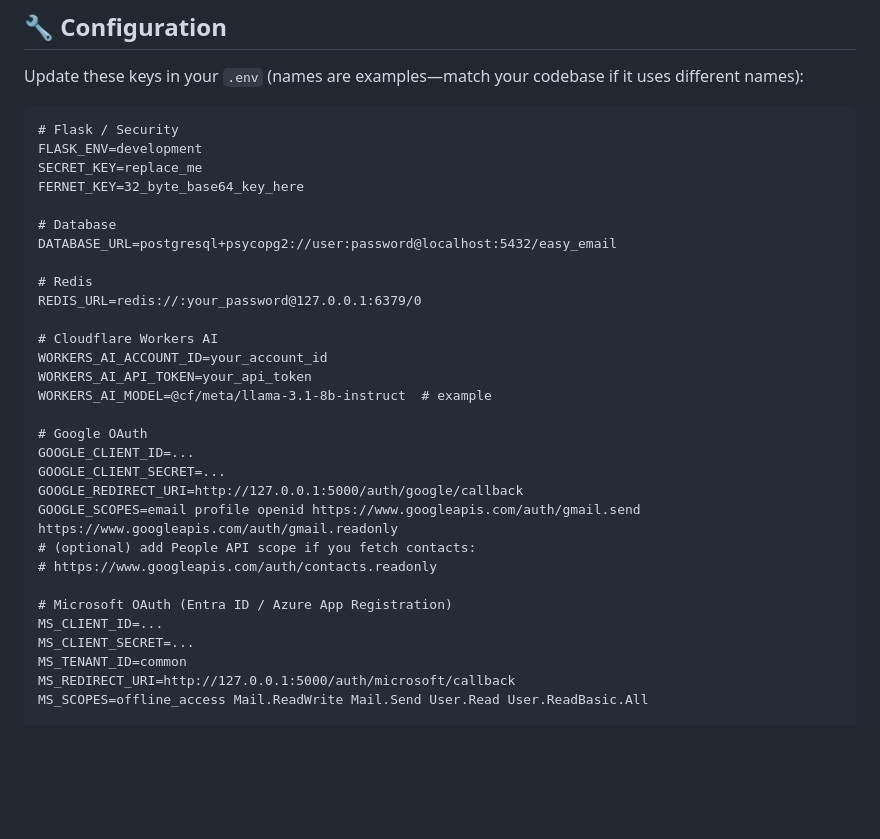
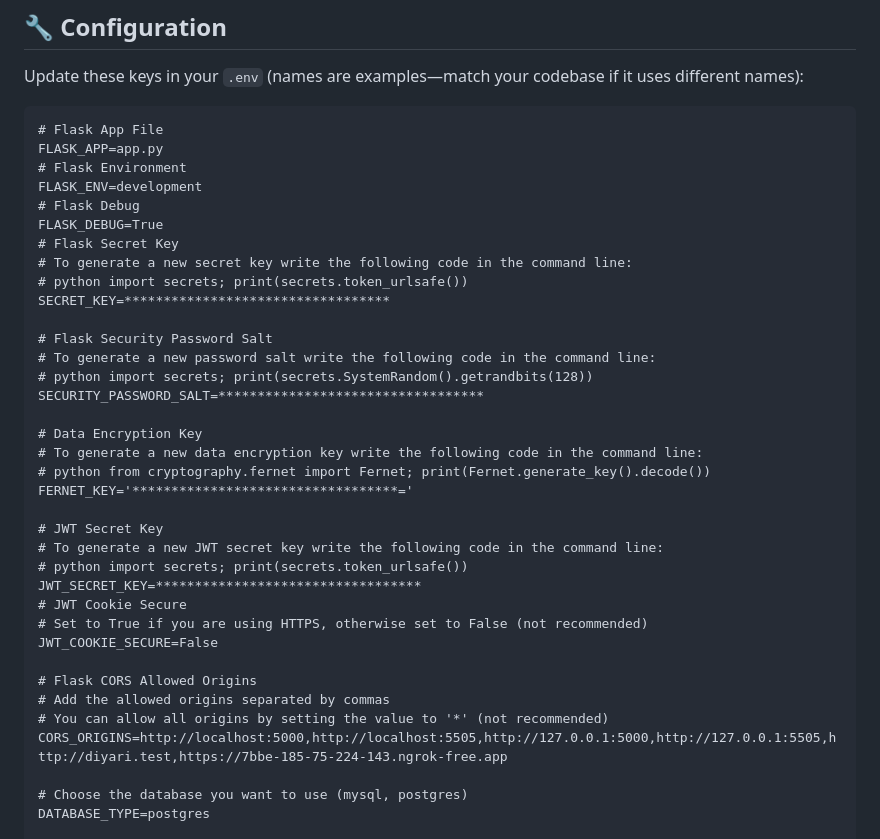
Before and after one commit to Daryan97/Easy-Email, a Markdown page: README.md, the part around one of its changes. GitHub-like rendering; blank space fills up the shorter version.

````diff
--- a/README.md
+++ b/README.md
@@ -90,34 +90,40 @@ It leverages **Cloudflare Workers AI** for content generation and integrates wit
 Update these keys in your `.env` (names are examples—match your codebase if it uses different names):
 
 ```dotenv
-# Flask / Security
+# Flask App File
+FLASK_APP=app.py
+# Flask Environment
 FLASK_ENV=development
-SECRET_KEY=replace_me
-FERNET_KEY=32_byte_base64_key_here
+# Flask Debug
+FLASK_DEBUG=True
+# Flask Secret Key
+# To generate a new secret key write the following code in the command line:
+# python import secrets; print(secrets.token_urlsafe())
+SECRET_KEY=**********************************
 
-# Database
-DATABASE_URL=postgresql+psycopg2://user:password@localhost:5432/easy_email
+# Flask Security Password Salt
+# To generate a new password salt write the following code in the command line:
+# python import secrets; print(secrets.SystemRandom().getrandbits(128))
+SECURITY_PASSWORD_SALT=**********************************
 
-# Redis
-REDIS_URL=redis://:your_password@127.0.0.1:6379/0
+# Data Encryption Key
+# To generate a new data encryption key write the following code in the command line:
+# python from cryptography.fernet import Fernet; print(Fernet.generate_key().decode())
+FERNET_KEY='**********************************='
 
-# Cloudflare Workers AI
-WORKERS_AI_ACCOUNT_ID=your_account_id
-WORKERS_AI_API_TOKEN=your_api_token
-WORKERS_AI_MODEL=@cf/meta/llama-3.1-8b-instruct  # example
+# JWT Secret Key
+# To generate a new JWT secret key write the following code in the command line:
+# python import secrets; print(secrets.token_urlsafe())
+JWT_SECRET_KEY=**********************************
+# JWT Cookie Secure
+# Set to True if you are using HTTPS, otherwise set to False (not recommended)
+JWT_COOKIE_SECURE=False
 
-# Google OAuth
-GOOGLE_CLIENT_ID=...
-GOOGLE_CLIENT_SECRET=...
-GOOGLE_REDIRECT_URI=http://127.0.0.1:5000/auth/google/callback
-GOOGLE_SCOPES=email profile openid https://www.googleapis.com/auth/gmail.send https://www.googleapis.com/auth/gmail.readonly
-# (optional) add People API scope if you fetch contacts:
-# https://www.googleapis.com/auth/contacts.readonly
+# Flask CORS Allowed Origins
+# Add the allowed origins separated by commas
+# You can allow all origins by setting the value to '*' (not recommended)
+CORS_ORIGINS=http://localhost:5000,http://localhost:5505,http://127.0.0.1:5000,http://127.0.0.1:5505,http://diyari.test,https://7bbe-185-75-224-143.ngrok-free.app
 
-# Microsoft OAuth (Entra ID / Azure App Registration)
-MS_CLIENT_ID=...
-MS_CLIENT_SECRET=...
-MS_TENANT_ID=common
-MS_REDIRECT_URI=http://127.0.0.1:5000/auth/microsoft/callback
-MS_SCOPES=offline_access Mail.ReadWrite Mail.Send User.Read User.ReadBasic.All
+# Choose the database you want to use (mysql, postgres)
+DATABASE_TYPE=postgres
 
````
Also changed, not shown: other parts of README.md (+66 -6 lines).
